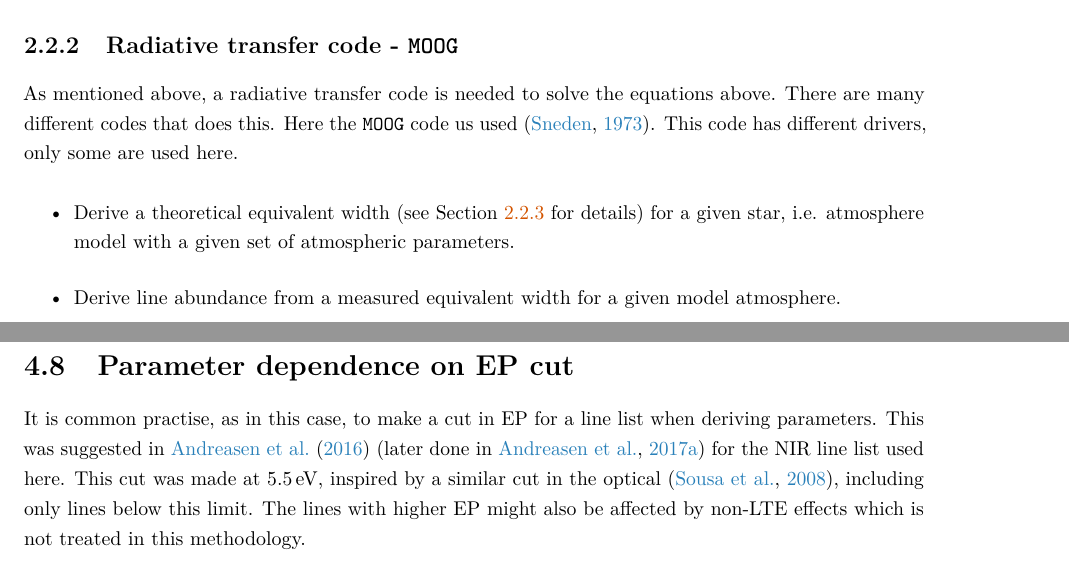
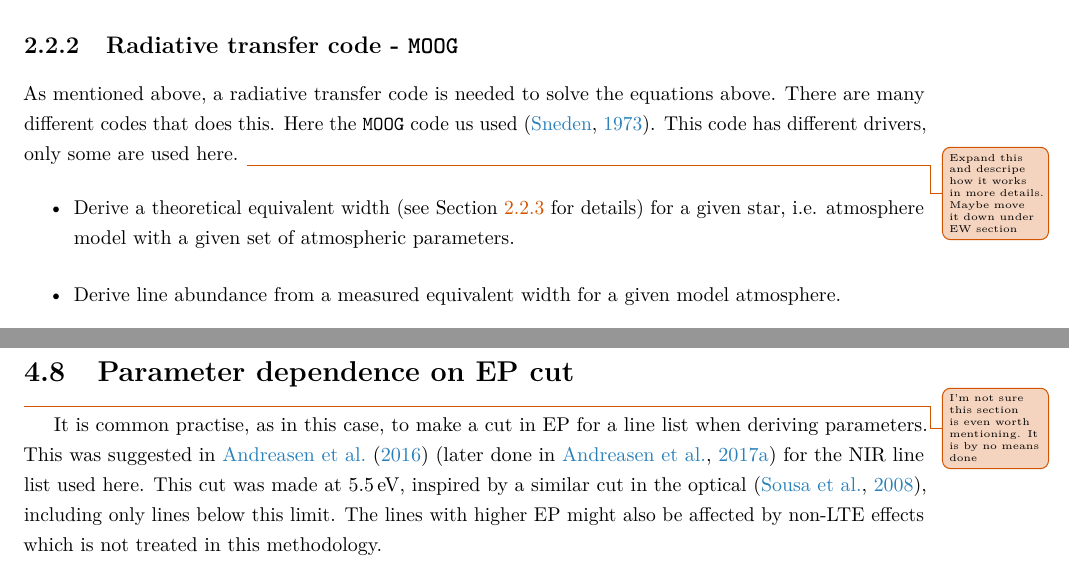
Before and after one commit to DanielAndreasen/Thesis, a LaTeX thesis (thesis.tex, which reads results.tex, theory.tex): two parts of pages 29 and 72 of 113, joined at a grey line, cut so that both start at the same text. Compiled offline with pdfLaTeX; a missing bibliography style is replaced by a similar one.

Commit message:
Add a few comments

```diff
--- a/results.tex
+++ b/results.tex
@@ -785,7 +785,7 @@ The figure only includes runs which reached convergence with \code{FASMA}.
 
 \section{Parameter dependence on EP cut}
 \label{sec:EPcut}
-
+\unfinished{I'm not sure this section is even worth mentioning. It is by no means done}
 It is common practise, as in this case, to make a cut in EP for a line list when deriving
 parameters. This was suggested in \citet{Andreasen2016} \citep[later done in][]{Andreasen2017b} for
 the NIR line list used here. This cut was made at \SI{5.5}{eV}, inspired by a similar cut in the
--- a/theory.tex
+++ b/theory.tex
@@ -203,7 +203,7 @@ $4\times2\times2=16$ atmosphere models to generate a single interpolated atmosph
 As mentioned above, a radiative transfer code is needed to solve the equations above. There are many
 different codes that does this. Here the \code{MOOG} code us used \citep{Sneden1973}. This code has
 different drivers, only some are used here.
-
+\unfinished{Expand this and descripe how it works in more details. Maybe move it down under EW section}
 \begin{itemize}
   \item Derive a theoretical equivalent width (see \sref{sec:EW} for details) for a given star, i.e.
         atmosphere model with a given set of atmospheric parameters.
```
Also changed, not shown: thesis.pdf, theory.tex (3 more changed lines).
